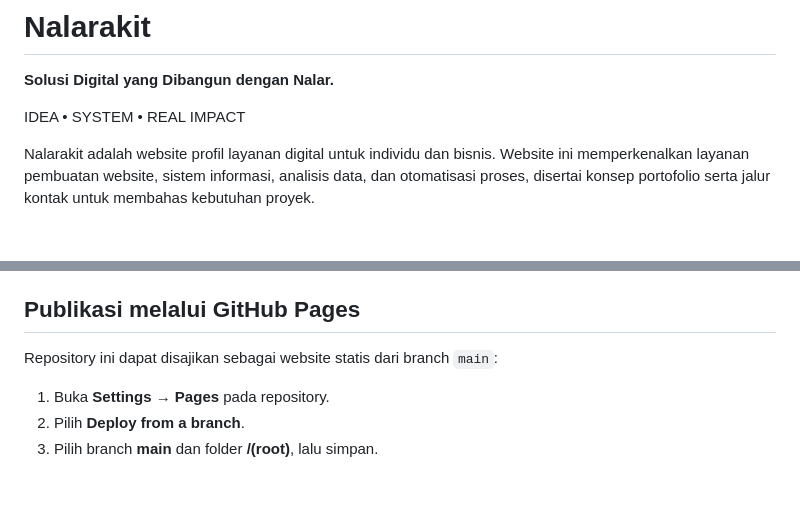
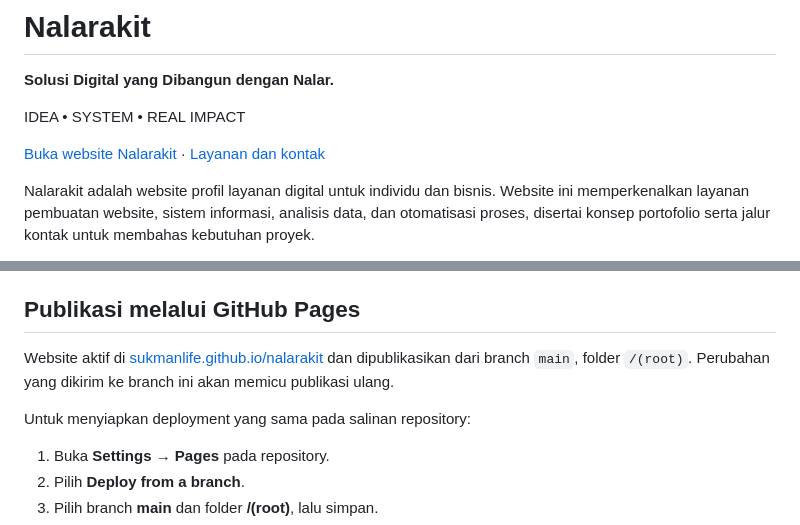
Before and after one commit to sukmanlife/nalarakit, a Markdown page: README.md, 2 parts joined by grey strips. Drawn GitHub-style; blank space fills up the shorter version.

Commit message:
docs: add live Nalarakit website and deployment details

```diff
--- a/README.md
+++ b/README.md
@@ -3,6 +3,8 @@
 **Solusi Digital yang Dibangun dengan Nalar.**
 
 IDEA • SYSTEM • REAL IMPACT
+
+[Buka website Nalarakit](https://sukmanlife.github.io/nalarakit/) · [Layanan dan kontak](https://lynk.id/nalarakit)
 
 Nalarakit adalah website profil layanan digital untuk individu dan bisnis. Website ini memperkenalkan layanan pembuatan website, sistem informasi, analisis data, dan otomatisasi proses, disertai konsep portofolio serta jalur kontak untuk membahas kebutuhan proyek.
 
@@ -100,7 +102,9 @@ nalarakit/
 
 ## Publikasi melalui GitHub Pages
 
-Repository ini dapat disajikan sebagai website statis dari branch `main`:
+Website aktif di [sukmanlife.github.io/nalarakit](https://sukmanlife.github.io/nalarakit/) dan dipublikasikan dari branch `main`, folder `/(root)`. Perubahan yang dikirim ke branch ini akan memicu publikasi ulang.
+
+Untuk menyiapkan deployment yang sama pada salinan repository:
 
 1. Buka **Settings → Pages** pada repository.
 2. Pilih **Deploy from a branch**.
```
